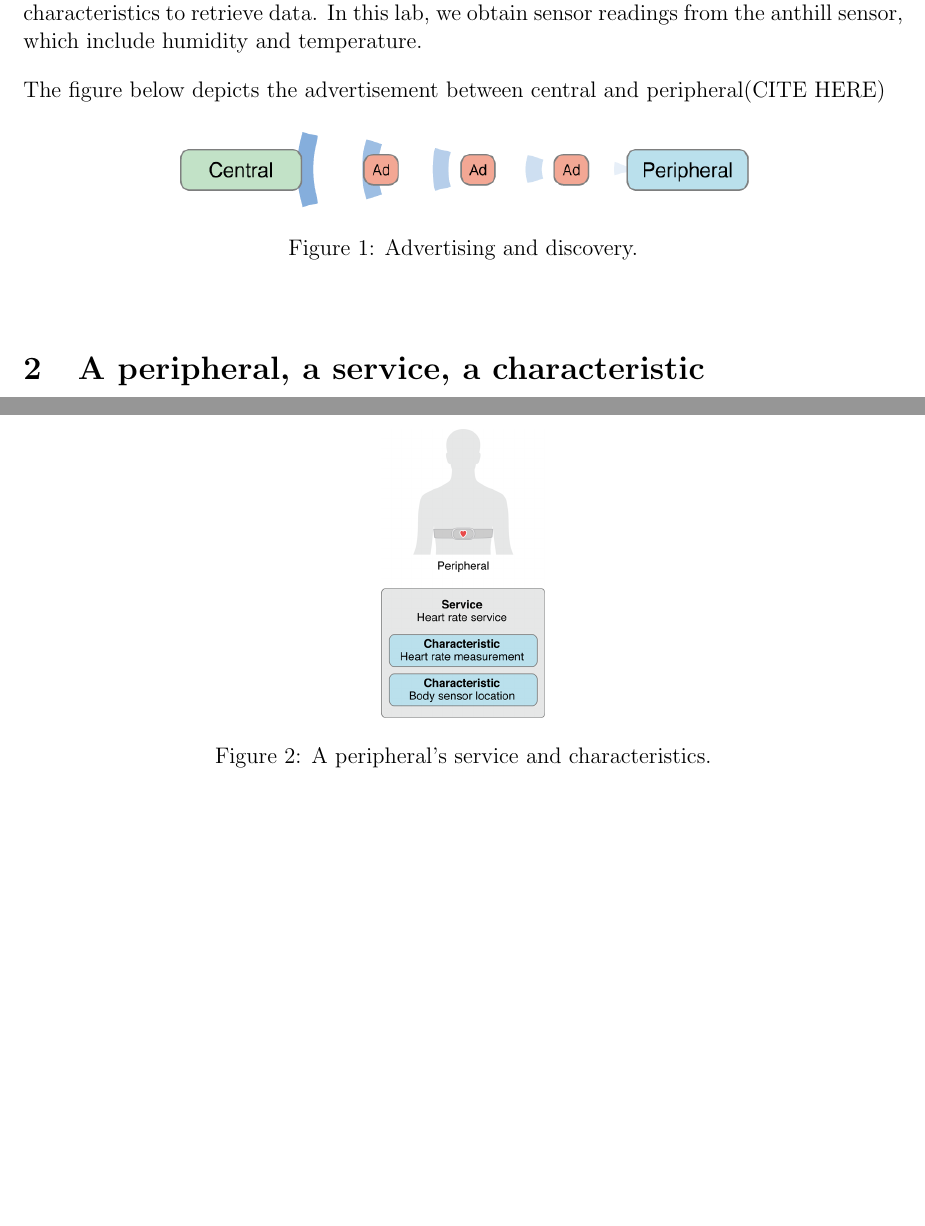
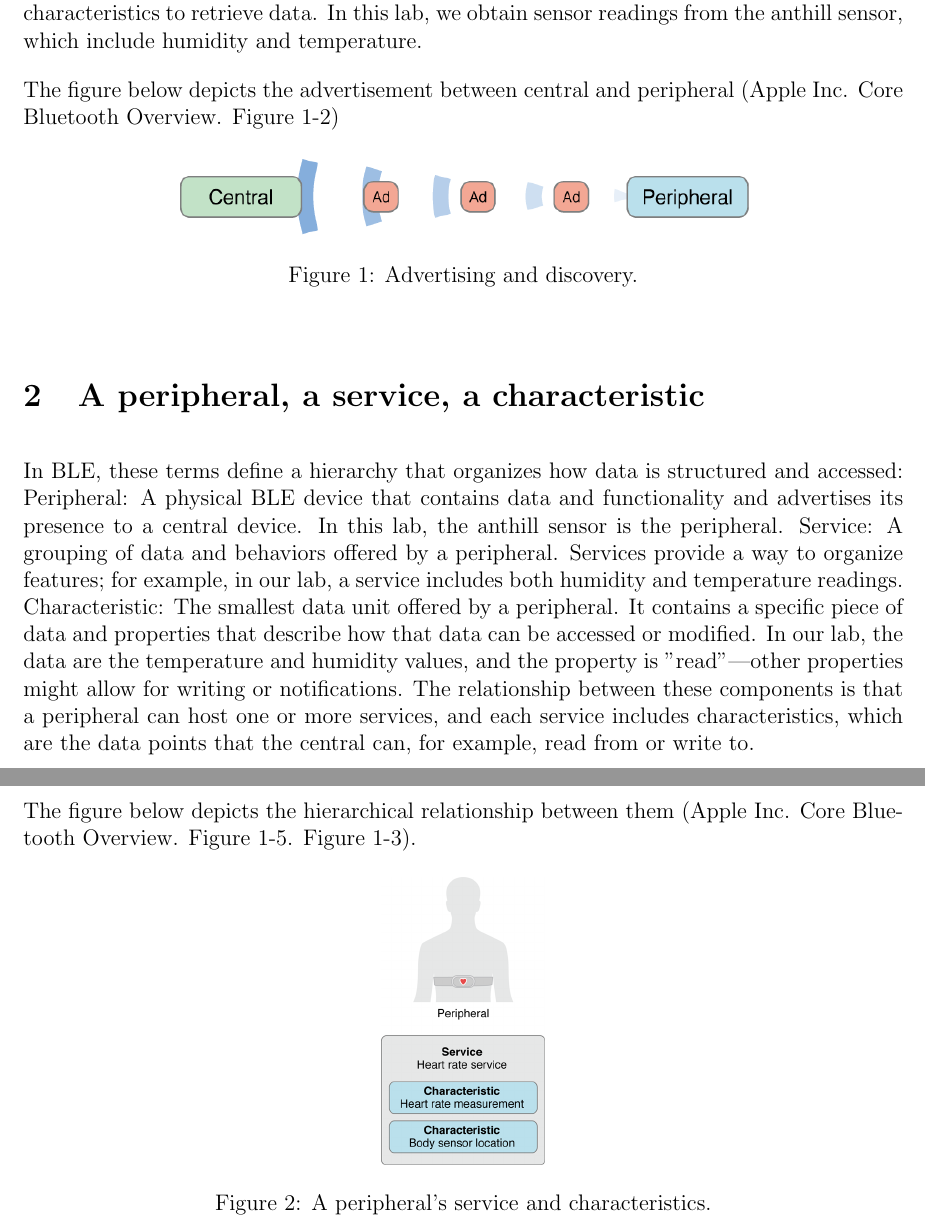
Before and after one commit to arlaptiev/double-a-battery, a LaTeX document (lab02/pdf/doc.tex): two parts of pages 2 and 3 of 3 before the commit and two parts of pages 2 and 3 of 4 after it, joined at a grey line, cut so that both start at the same text, the shorter picture padded with empty space. Compiled offline with pdfLaTeX.

Commit message:
question3

```diff
--- a/lab02/pdf/doc.tex
+++ b/lab02/pdf/doc.tex
@@ -19,7 +19,8 @@ After advertising, the central device begins scanning using the CoreBluetooth fr
 Then, after discovering a peripheral, the phone establishes a connection. In our lab, the phone connects to the first peripheral found in range and remains connected until the peripheral is no longer in range (or its Bluetooth services are turned off). In other networks, a more advanced decision-making process for peripheral connection could be used.
 Once connected to a peripheral, we can access its services and characteristics to retrieve data. In this lab, we obtain sensor readings from the anthill sensor, which include humidity and temperature.
 
-The figure below depicts the advertisement between central and peripheral(CITE HERE)
+The figure below depicts the advertisement between central and peripheral (Apple Inc. Core Bluetooth Overview. Figure 1-2)
+
 
 \begin{figure}[h]
     \begin{center}
@@ -29,6 +30,15 @@ The figure below depicts the advertisement between central and peripheral(CITE H
 \end{figure}
 
 \section{A peripheral, a service, a characteristic}
+
+In BLE, these terms define a hierarchy that organizes how data is structured and accessed:
+Peripheral: A physical BLE device that contains data and functionality and advertises its presence to a central device. In this lab, the anthill sensor is the peripheral.
+Service: A grouping of data and behaviors offered by a peripheral. Services provide a way to organize features; for example, in our lab, a service includes both humidity and temperature readings.
+Characteristic: The smallest data unit offered by a peripheral. It contains a specific piece of data and properties that describe how that data can be accessed or modified. In our lab, the data are the temperature and humidity values, and the property is "read"—other properties might allow for writing or notifications.
+The relationship between these components is that a peripheral can host one or more services, and each service includes characteristics, which are the data points that the central can, for example, read from or write to.
+
+The figure below depicts the hierarchical relationship between them (Apple Inc. Core Bluetooth Overview. Figure 1-5. Figure 1-3).
+
 
 \begin{figure}[h]
     \begin{center}
```
Also changed, not shown: lab02/pdf/doc.tex (1 more changed lines).
